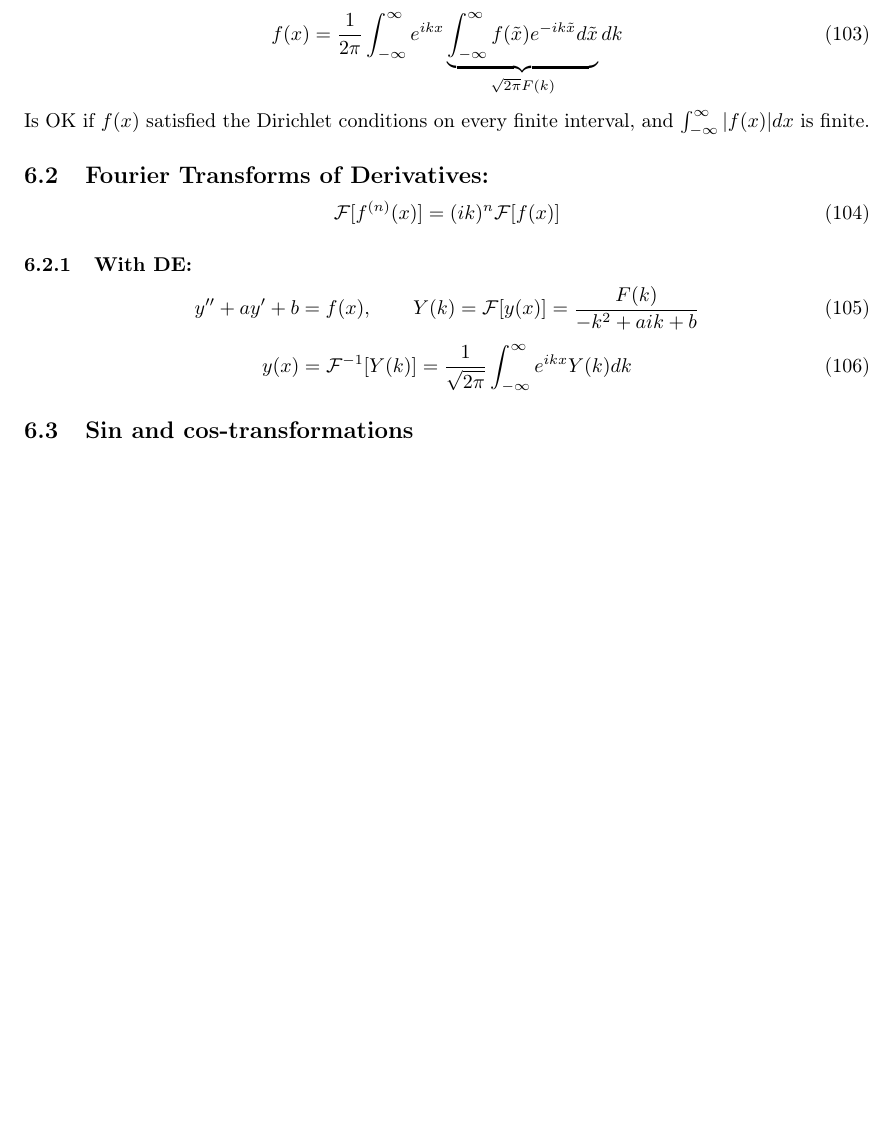
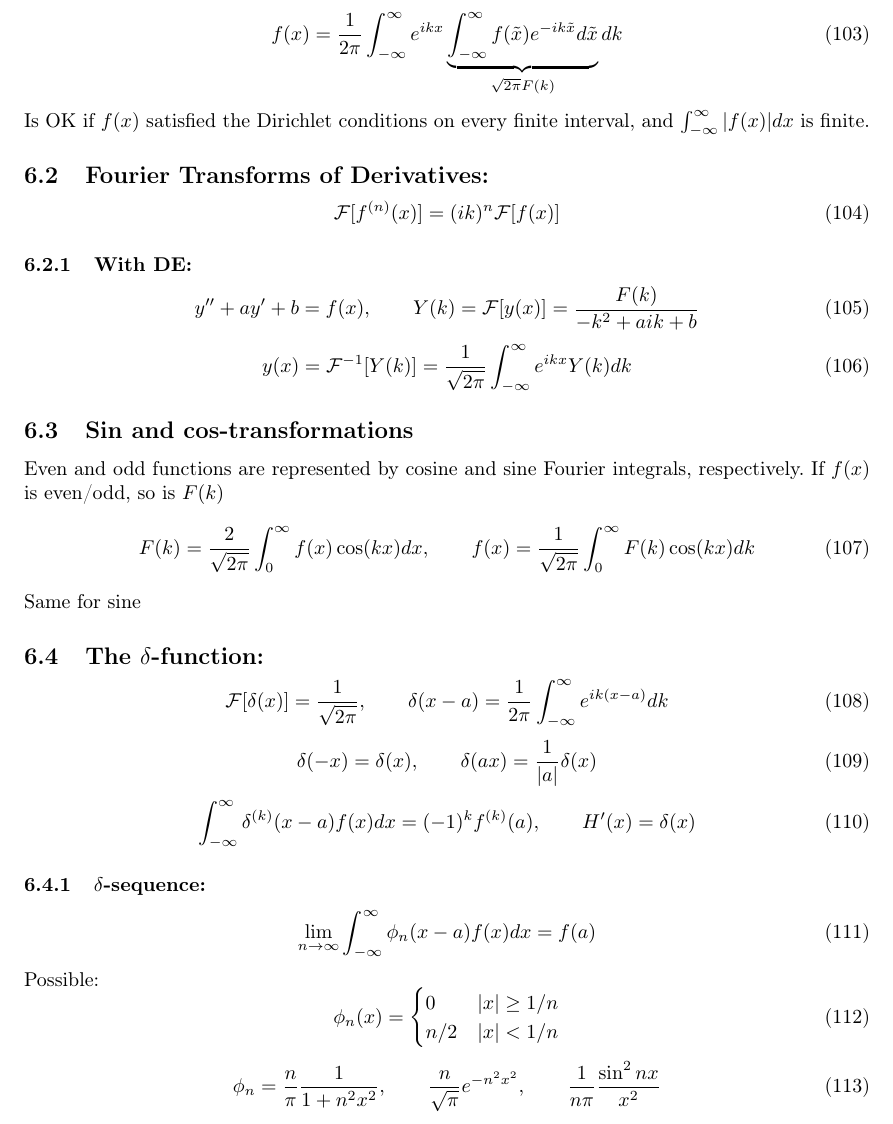
Before and after one commit to dulte/MatMet, a LaTeX document (formelarkMatMet.tex): part of page 12 of 12, cut so that both start at the same text, the shorter picture padded with empty space. Compiled offline with pdfLaTeX.

Commit message:
Add files via upload

```diff
--- a/formelarkMatMet.tex
+++ b/formelarkMatMet.tex
@@ -677,9 +677,34 @@ y'' + ay' + b = f(x), \qquad Y(k) = \mathcal{F}[y(x)] = \frac{F(k)}{-k^2 + aik +
 y(x) = \mathcal{F}^{-1}[Y(k)] = \frac{1}{\sqrt{2\pi}}\int_{-\infty}^{\infty}e^{ikx}Y(k) dk
 \end{equation}
 \subsection{Sin and cos-transformations}
-
-
-
-
-
+Even and odd functions are represented by cosine and sine Fourier integrals, respectively. If $f(x)$ is even/odd, so is $F(k)$
+\begin{equation}
+F(k) = \frac{2}{\sqrt{2\pi}}\int^{\infty}_0 f(x) \cos( kx) dx, \qquad f(x) = \frac{1}{\sqrt{2\pi}}\int^{\infty}_0 F(k) \cos(kx) dk
+\end{equation}
+Same for sine
+\subsection{The $\delta$-function:}
+\begin{equation}
+\mathcal{F}[\delta(x)] = \frac{1}{\sqrt{2\pi}},\qquad \delta(x-a) = \frac{1}{2\pi}\int_{-\infty}^{\infty}e^{ik(x-a)}dk
+\end{equation}
+\begin{equation}
+\delta(-x) = \delta(x),\qquad \delta(ax) = \frac{1}{|a|}\delta(x)
+\end{equation}
+\begin{equation}
+\int_{-\infty}^{\infty}\delta^{(k)}(x-a)f(x)dx = (-1)^k f^{(k)}(a), \qquad H'(x) = \delta(x)
+\end{equation}
+\subsubsection{$\delta$-sequence:}
+\begin{equation}
+\lim_{n\rightarrow\infty}\int_{-\infty}^{\infty}\phi_n(x-a)f(x)dx = f(a)
+\end{equation}
+Possible:
+\begin{equation}
+\phi_n(x)=
+\begin{cases}
+0 & |x|\geq 1/n\\
+n/2 & |x|< 1/n
+\end{cases}
+\end{equation}
+\begin{equation}
+\phi_n = \frac{n}{\pi}\frac{1}{1+n^2x^2},\qquad \frac{n}{\sqrt{\pi}}e^{-n^2x^2},\qquad \frac{1}{n\pi}\frac{\sin^2 nx}{x^2}
+\end{equation}
 \end{document}
```
Also changed, not shown: formelarkMatMet.pdf.
